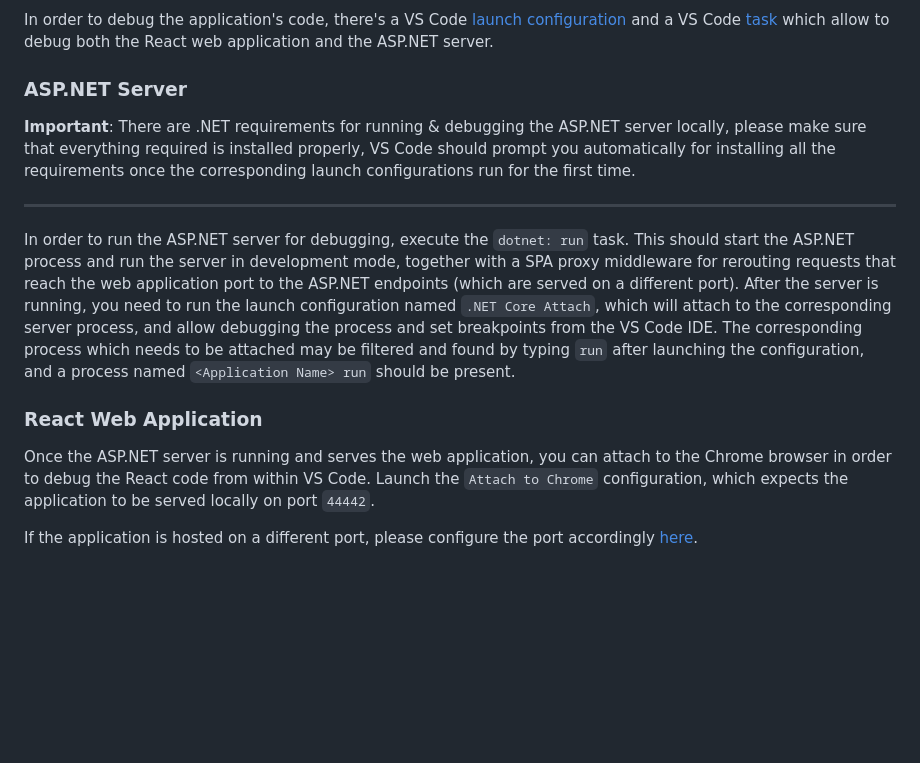
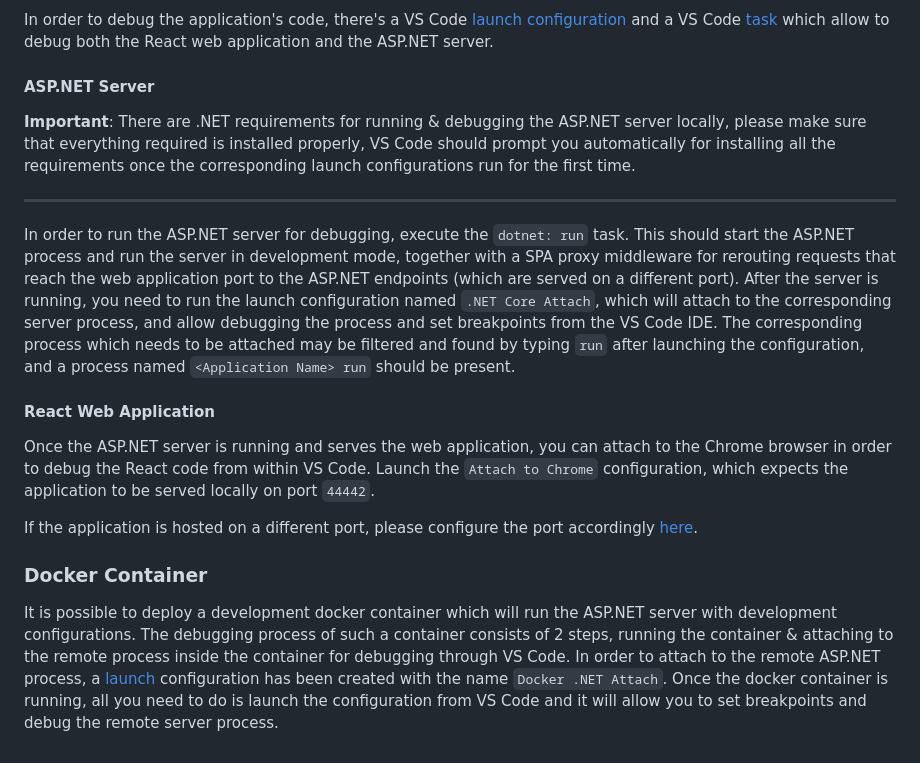
Before and after one commit to Hofled/AIOverflow, a Markdown page: README.md, the part around one of its changes. GitHub-like rendering; blank space fills up the shorter version.

Commit message:
updated `README.md` with remote debug instructions

```diff
--- a/README.md
+++ b/README.md
@@ -35,7 +35,7 @@ After the container is running, you can access the web application from `http://
 ## Debugging The Application
 ### Locally
 In order to debug the application's code, there's a VS Code [launch configuration](./.vscode/launch.json) and a VS Code [task](./.vscode/tasks.json) which allow to debug both the React web application and the ASP.NET server.
-### ASP.NET Server
+#### ASP.NET Server
 **Important**: There are .NET requirements for running & debugging the ASP.NET server locally, please make sure that everything required is installed properly, VS Code should prompt you automatically for installing all the requirements once the corresponding launch configurations run for the first time.
 <hr/>
 
@@ -44,8 +44,14 @@ This should start the ASP.NET process and run the server in development mode, to
 After the server is running, you need to run the launch configuration named `.NET Core Attach`, which will attach to the corresponding server process, and allow debugging the process and set breakpoints from the VS Code IDE.
 The corresponding process which needs to be attached may be filtered and found by typing `run` after launching the configuration, and a process named `<Application Name> run` should be present.
 
-### React Web Application
+#### React Web Application
 Once the ASP.NET server is running and serves the web application, you can attach to the Chrome browser in order to debug the React code from within VS Code.
 Launch the `Attach to Chrome` configuration, which expects the application to be served locally on port `44442`.
 
 If the application is hosted on a different port, please configure the port accordingly [here](./.vscode/launch.json#L27).
+
+### Docker Container
+It is possible to deploy a development docker container which will run the ASP.NET server with development configurations.
+The debugging process of such a container consists of 2 steps, running the container & attaching to the remote process inside the container for debugging through VS Code.
+In order to attach to the remote ASP.NET process, a [launch](./.vscode/launch.json) configuration has been created with the name `Docker .NET Attach`.
+Once the docker container is running, all you need to do is launch the configuration from VS Code and it will allow you to set breakpoints and debug the remote server process.
```
Also changed, not shown: other parts of README.md (+2 -2 lines).
